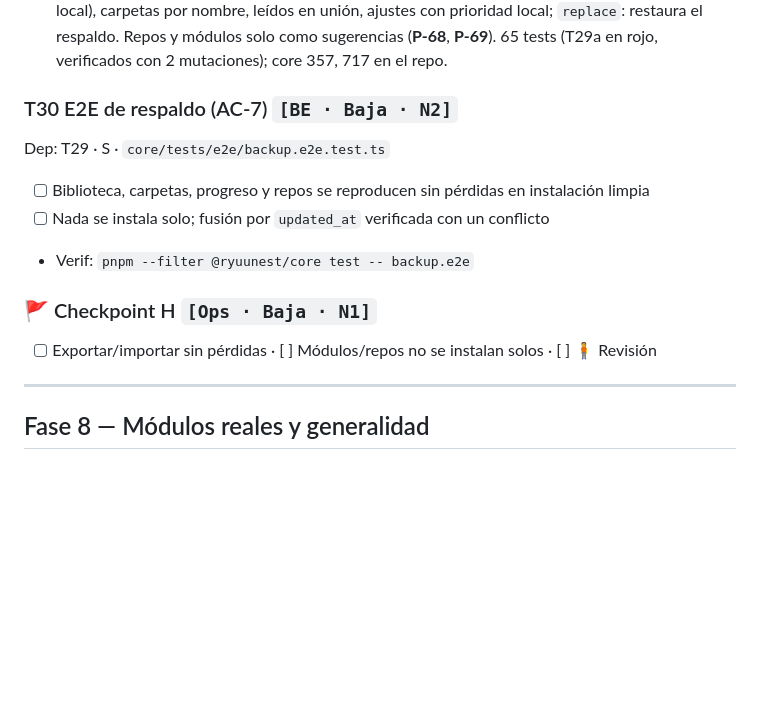
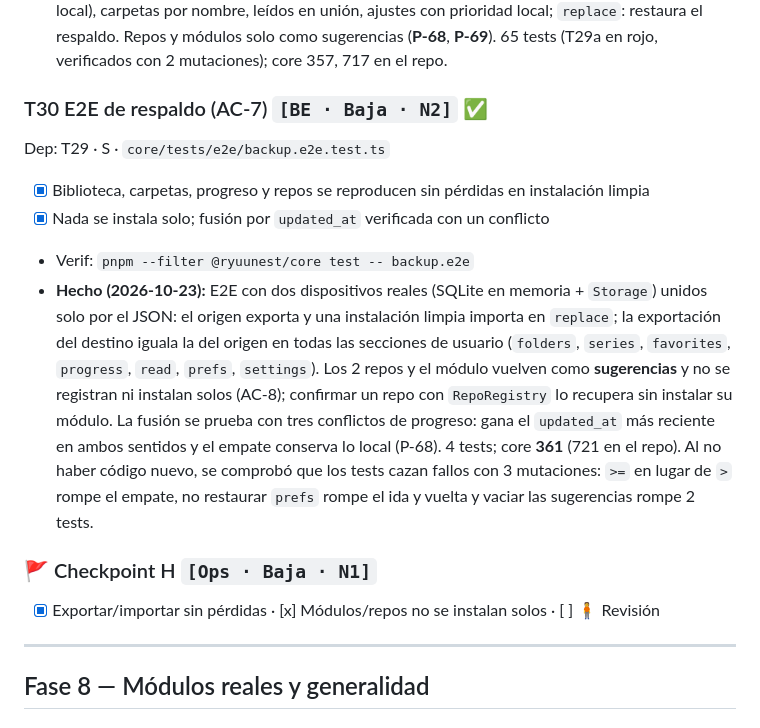
Before and after one commit to davidluciol/RyuuNest, a Markdown page: tasks/todo.md, the part around the change. Drawn GitHub-style; blank space fills up the shorter version.

```diff
--- a/tasks/todo.md
+++ b/tasks/todo.md
@@ -85,17 +85,18 @@ Dep: T28 · M · `core/src/backup/import.ts` (+test)
 - Verif: `pnpm --filter @ryuunest/core test` + fusionar dos respaldos con progreso en conflicto
 - **Hecho (2026-10-23):** T29a y T29b en una sola sesión y rama (`feature/T29ab-backup-import`), por petición del humano. `importBackup({ driver, mode }, texto)` → `ImportResult`: rechazo `TOO_LARGE` (50 MB en bytes UTF-8) / `NOT_JSON` / `INVALID` (con rutas) antes de tocar nada; aplicación en **una transacción** (un fallo a mitad revierte todo). `merge`: por `updated_at` (empate: local), carpetas por nombre, leídos en unión, ajustes con prioridad local; `replace`: restaura el respaldo. Repos y módulos solo como sugerencias (**P-68**, **P-69**). 65 tests (T29a en rojo, verificados con 2 mutaciones); core 357, 717 en el repo.
 
-### T30 E2E de respaldo (AC-7) `[BE · Baja · N2]`
+### T30 E2E de respaldo (AC-7) `[BE · Baja · N2]` ✅
 
 Dep: T29 · S · `core/tests/e2e/backup.e2e.test.ts`
 
-- [ ] Biblioteca, carpetas, progreso y repos se reproducen sin pérdidas en instalación limpia
-- [ ] Nada se instala solo; fusión por `updated_at` verificada con un conflicto
+- [x] Biblioteca, carpetas, progreso y repos se reproducen sin pérdidas en instalación limpia
+- [x] Nada se instala solo; fusión por `updated_at` verificada con un conflicto
 - Verif: `pnpm --filter @ryuunest/core test -- backup.e2e`
+- **Hecho (2026-10-23):** E2E con dos dispositivos reales (SQLite en memoria + `Storage`) unidos solo por el JSON: el origen exporta y una instalación limpia importa en `replace`; la exportación del destino iguala la del origen en todas las secciones de usuario (`folders`, `series`, `favorites`, `progress`, `read`, `prefs`, `settings`). Los 2 repos y el módulo vuelven como **sugerencias** y no se registran ni instalan solos (AC-8); confirmar un repo con `RepoRegistry` lo recupera sin instalar su módulo. La fusión se prueba con tres conflictos de progreso: gana el `updated_at` más reciente en ambos sentidos y el empate conserva lo local (P-68). 4 tests; core **361** (721 en el repo). Al no haber código nuevo, se comprobó que los tests cazan fallos con 3 mutaciones: `>=` en lugar de `>` rompe el empate, no restaurar `prefs` rompe el ida y vuelta y vaciar las sugerencias rompe 2 tests.
 
 ### 🚩 Checkpoint H `[Ops · Baja · N1]`
 
-- [ ] Exportar/importar sin pérdidas · [ ] Módulos/repos no se instalan solos · [ ] 🧍 Revisión
+- [x] Exportar/importar sin pérdidas · [x] Módulos/repos no se instalan solos · [ ] 🧍 Revisión
 
 ---
 
```
Also changed, not shown: MEMORY.md (+9 -1 lines).
